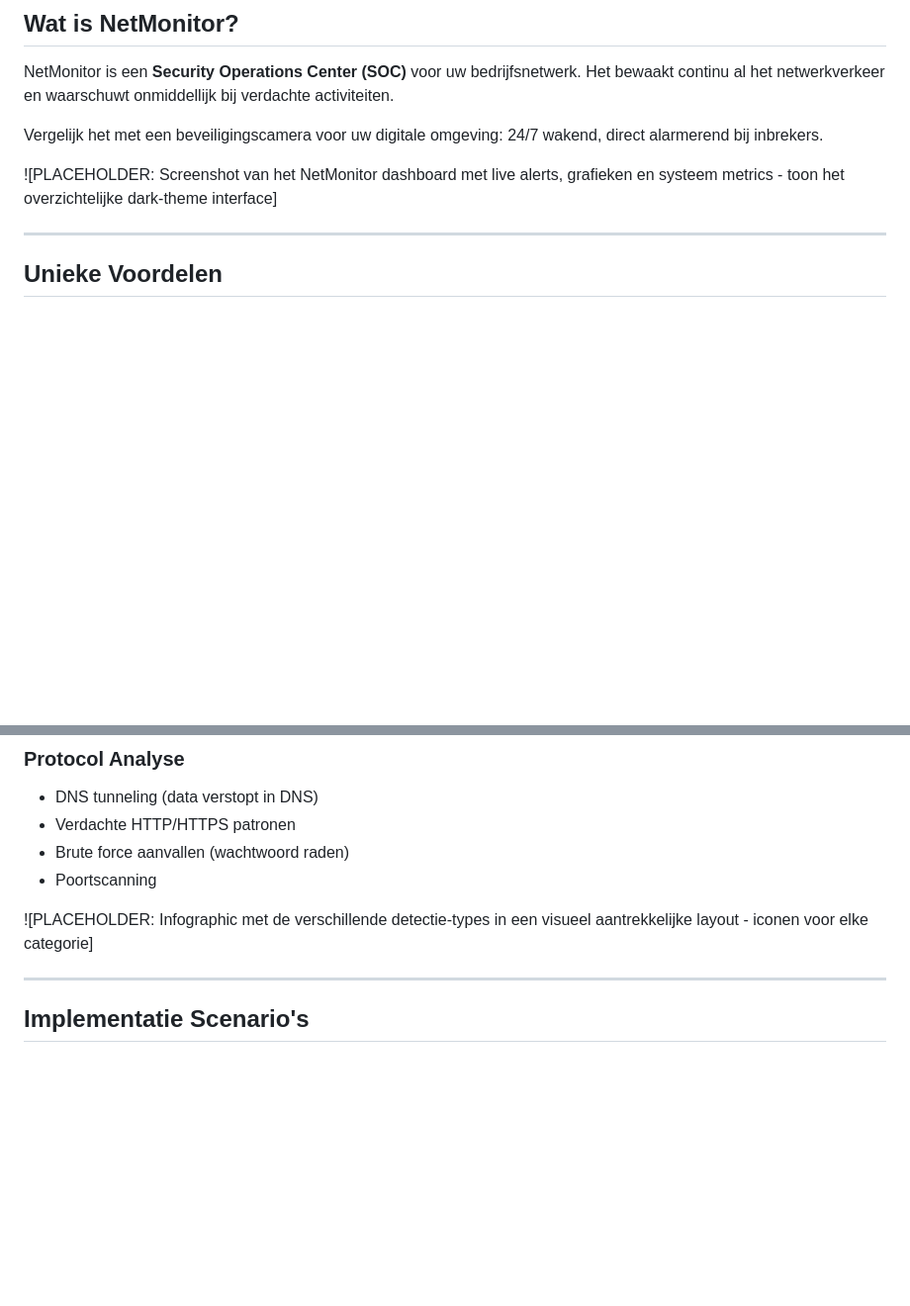
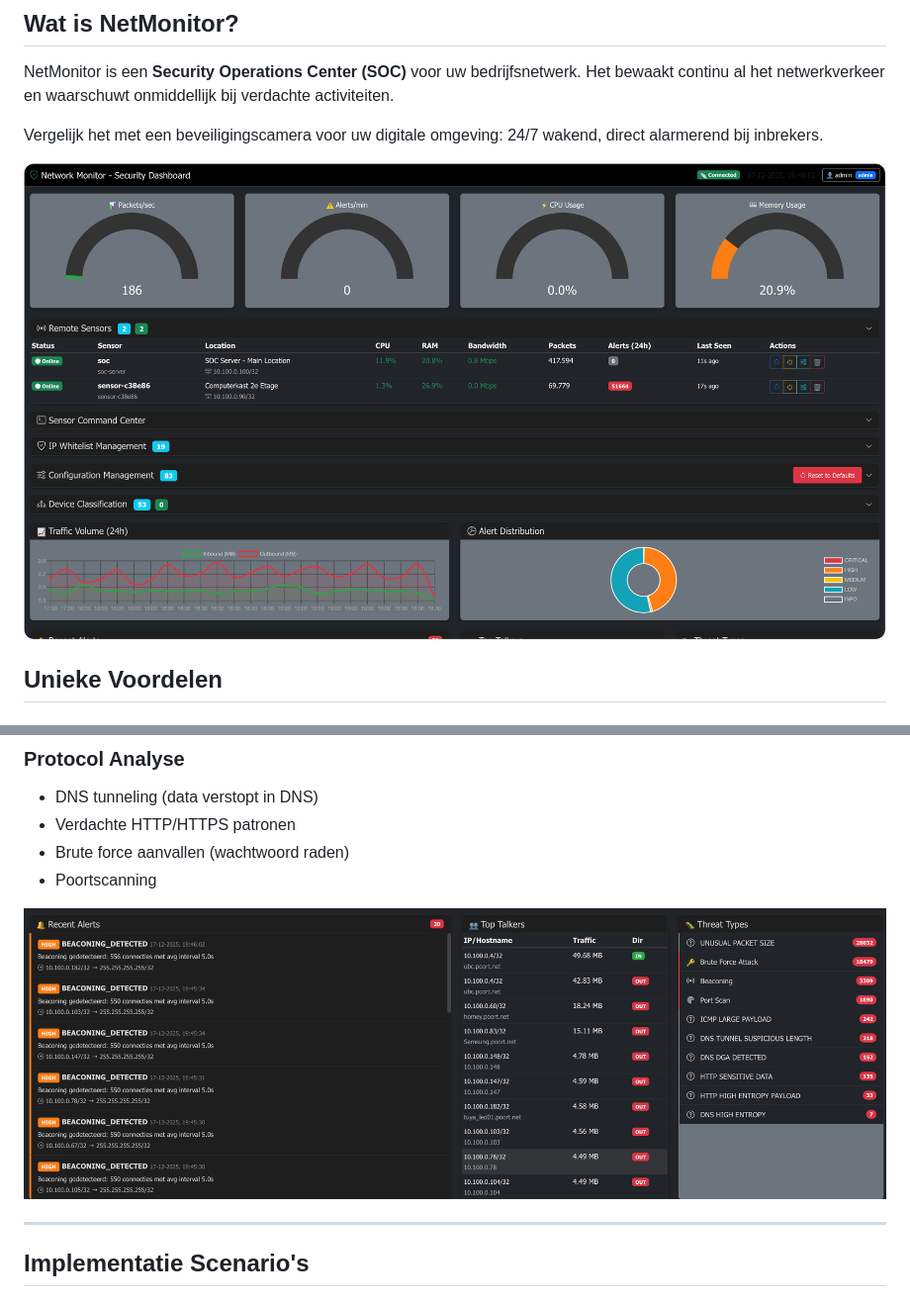
Before and after one commit to willempoort/netmonitor, a Markdown page: docs/PITCH_DOCUMENT.md, 2 parts joined by grey strips. Shown at 99% size. Drawn GitHub-style; blank space fills up the shorter version.

```diff
--- a/docs/PITCH_DOCUMENT.md
+++ b/docs/PITCH_DOCUMENT.md
@@ -24,9 +24,7 @@ NetMonitor is een **Security Operations Center (SOC)** voor uw bedrijfsnetwerk.
 
 Vergelijk het met een beveiligingscamera voor uw digitale omgeving: 24/7 wakend, direct alarmerend bij inbrekers.
 
-![PLACEHOLDER: Screenshot van het NetMonitor dashboard met live alerts, grafieken en systeem metrics - toon het overzichtelijke dark-theme interface]
-
----
+![Screenshot van het NetMonitor dashboard met live alerts, grafieken en systeem metrics - toon het overzichtelijke dark-theme interface](./images/netmonitor-afb1.png)
 
 ## Unieke Voordelen
 
@@ -160,7 +156,7 @@ NetMonitor werkt samen met moderne AI-assistenten voor **intelligente analyse**.
 - Brute force aanvallen (wachtwoord raden)
 - Poortscanning
 
-![PLACEHOLDER: Infographic met de verschillende detectie-types in een visueel aantrekkelijke layout - iconen voor elke categorie]
+![Screenshot: Infographic met de verschillende detectie-types in een visueel aantrekkelijke layout - iconen voor elke categorie](./images/netmonitor-afb2.png)
 
 ---
 
```
Also changed, not shown: other parts of docs/PITCH_DOCUMENT.md (+2 -4 lines).
